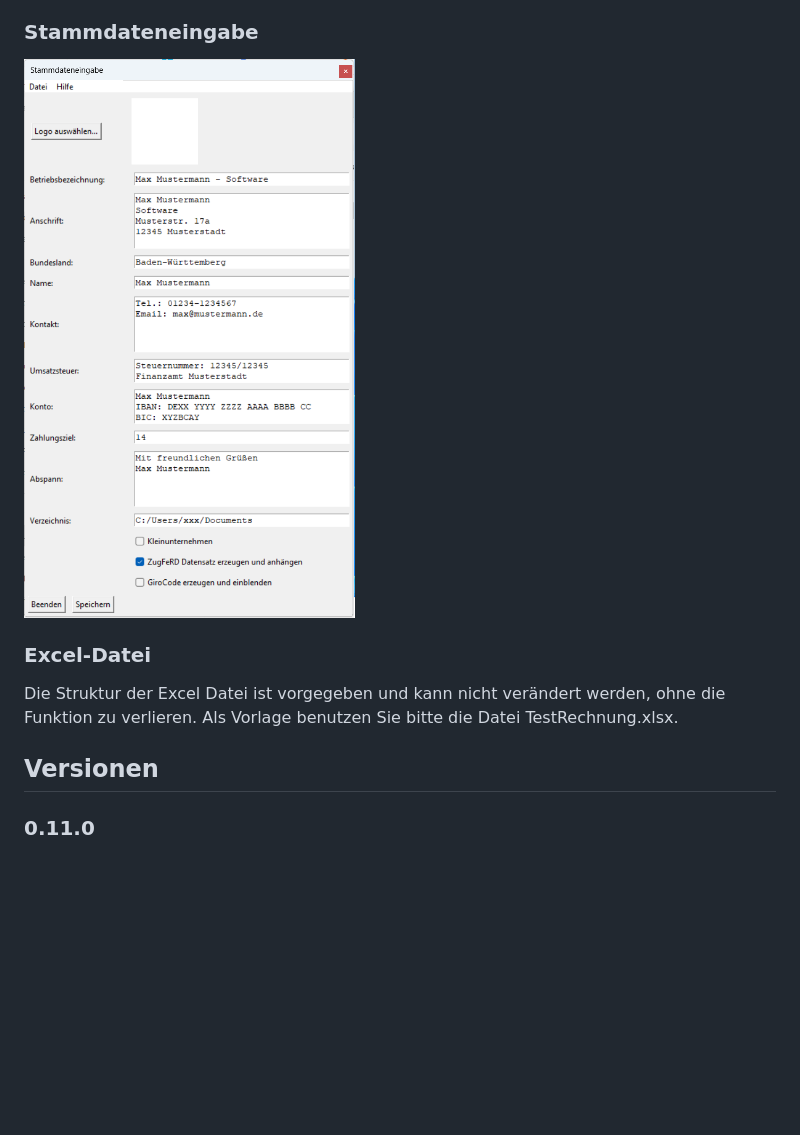
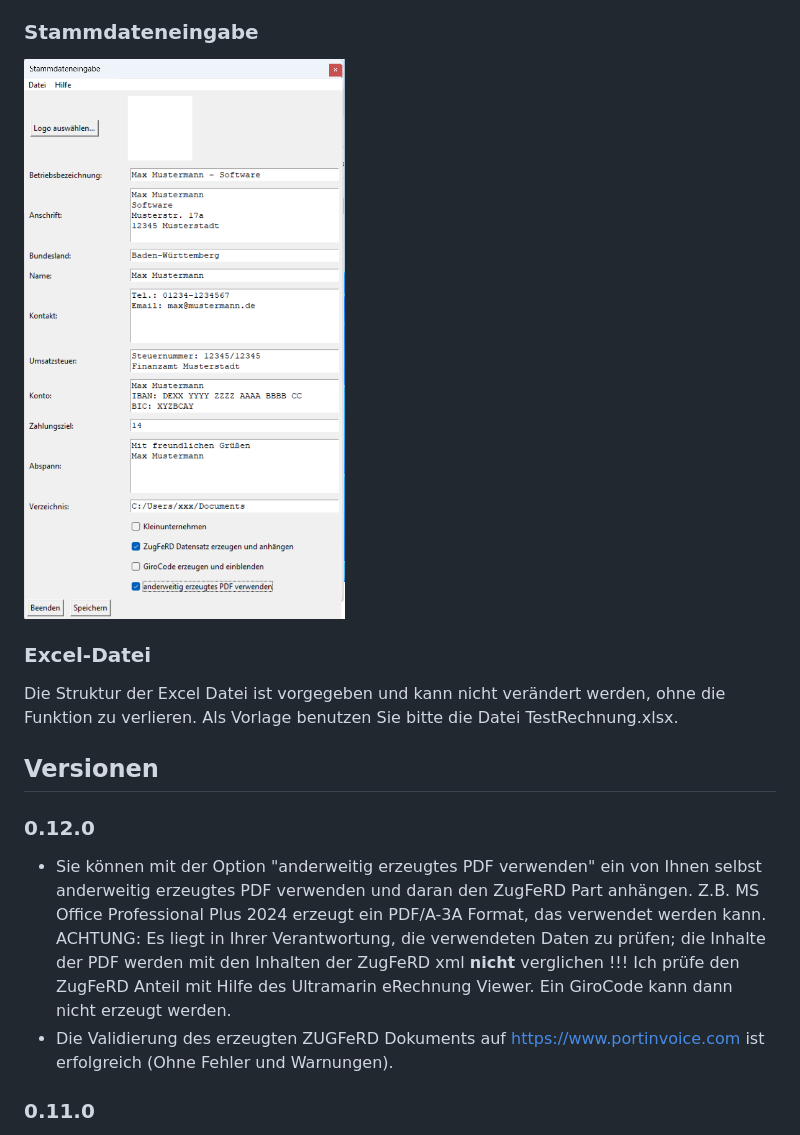
Before and after one commit to lka/excel2zugferd, a Markdown page: README.md, the part around the change. Rendered like a GitHub page; pictures changed too: assets/Stammdaten.png; blank space fills up the shorter version.

```diff
--- a/README.md
+++ b/README.md
@@ -41,6 +41,11 @@ Die Struktur der Excel Datei ist vorgegeben und kann nicht verändert werden, oh
 Als Vorlage benutzen Sie bitte die Datei TestRechnung.xlsx.
 
 ## Versionen
+
+### 0.12.0
+
+- Sie können mit der Option "anderweitig erzeugtes PDF verwenden" ein von Ihnen selbst anderweitig erzeugtes PDF verwenden und daran den ZugFeRD Part anhängen. Z.B. MS Office Professional Plus 2024 erzeugt ein PDF/A-3A Format, das verwendet werden kann. ACHTUNG: Es liegt in Ihrer Verantwortung, die verwendeten Daten zu prüfen; die Inhalte der PDF werden mit den Inhalten der ZugFeRD xml <b>nicht</b> verglichen !!! Ich prüfe den ZugFeRD Anteil mit Hilfe des Ultramarin eRechnung Viewer. Ein GiroCode kann dann nicht erzeugt  werden.
+- Die Validierung des erzeugten ZUGFeRD Dokuments auf https://www.portinvoice.com ist erfolgreich (Ohne Fehler und Warnungen).
 
 ### 0.11.0
 
```
Also changed, not shown: 2 other files.
